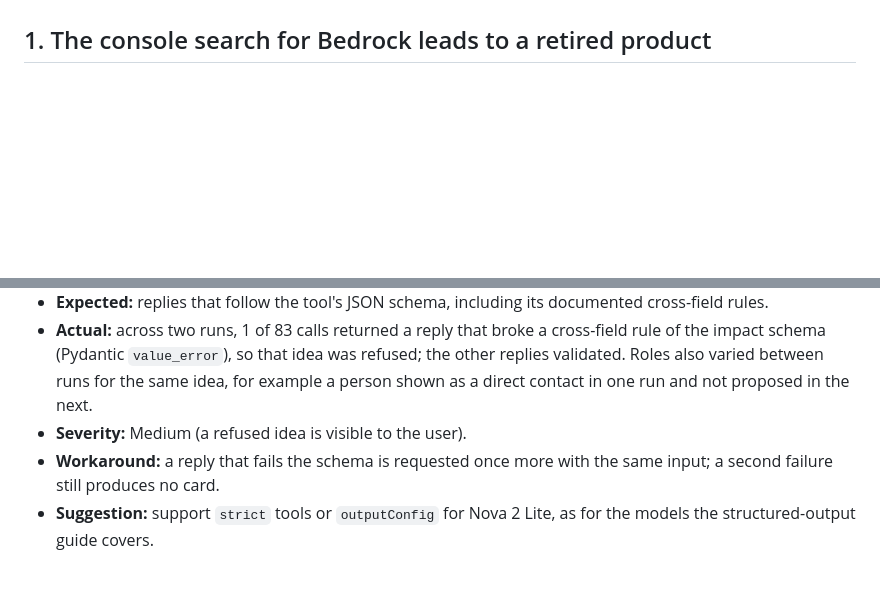
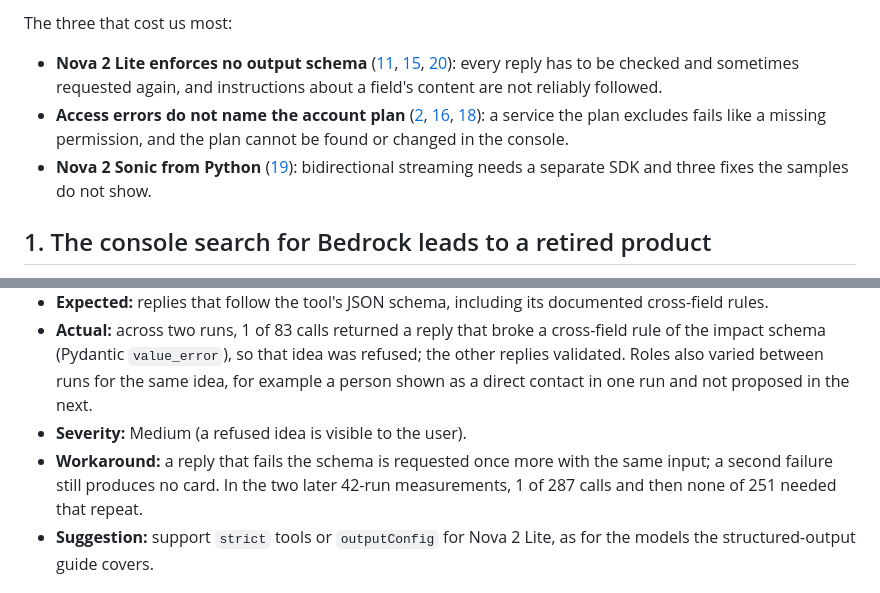
Before and after one commit to furkankuscu08/amazon_v2, a Markdown page: docs/friction-log.md, 2 parts joined by grey strips. Drawn GitHub-style; blank space fills up the shorter version.

Commit message:
Friction log: summary table and top three, wider scope line, later repeat counts in entry 15

```diff
--- a/docs/friction-log.md
+++ b/docs/friction-log.md
@@ -6,3 +34,7 @@ Setup at the time: a new account created through AWS Settings (projects owned by
+The three that cost us most:
+- **Nova 2 Lite enforces no output schema** ([11](#11-nova-2-lite-supports-neither-structured-output-mechanism-in-the-guide), [15](#15-without-strict-schemas-an-occasional-reply-breaks-a-rule), [20](#20-nova-2-lite-copies-context-text-into-its-own-fields-even-when-told-not-to)): every reply has to be checked and sometimes requested again, and instructions about a field's content are not reliably followed.
+- **Access errors do not name the account plan** ([2](#2-every-third-party-model-is-denied-on-the-free-plan-with-no-reason-given), [16](#16-the-accounts-plan-and-the-upgrade-button-cannot-be-found), [18](#18-transcribe-streaming-says-the-account-is-not-authorized-without-saying-why)): a service the plan excludes fails like a missing permission, and the plan cannot be found or changed in the console.
+- **Nova 2 Sonic from Python** ([19](#19-nova-2-sonic-from-python-takes-three-fixes-the-samples-do-not-mention)): bidirectional streaming needs a separate SDK and three fixes the samples do not show.
 
 ## 1. The console search for Bedrock leads to a retired product
 
@@ -151,7 +183,7 @@ Setup at the time: a new account created through AWS Settings (projects owned by
 - **Expected:** replies that follow the tool's JSON schema, including its documented cross-field rules.
 - **Actual:** across two runs, 1 of 83 calls returned a reply that broke a cross-field rule of the impact schema (Pydantic `value_error`), so that idea was refused; the other replies validated. Roles also varied between runs for the same idea, for example a person shown as a direct contact in one run and not proposed in the next.
 - **Severity:** Medium (a refused idea is visible to the user).
-- **Workaround:** a reply that fails the schema is requested once more with the same input; a second failure still produces no card.
+- **Workaround:** a reply that fails the schema is requested once more with the same input; a second failure still produces no card. In the two later 42-run measurements, 1 of 287 calls and then none of 251 needed that repeat.
 - **Suggestion:** support `strict` tools or `outputConfig` for Nova 2 Lite, as for the models the structured-output guide covers.
 
 ## 16. The account's plan and the Upgrade button cannot be found
```
Also changed, not shown: other parts of docs/friction-log.md (+29 -1 lines), AGENTS.md (+1 -1 lines).
